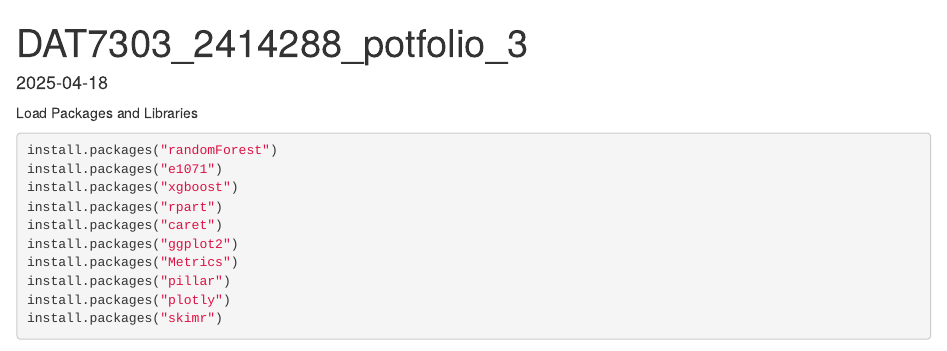
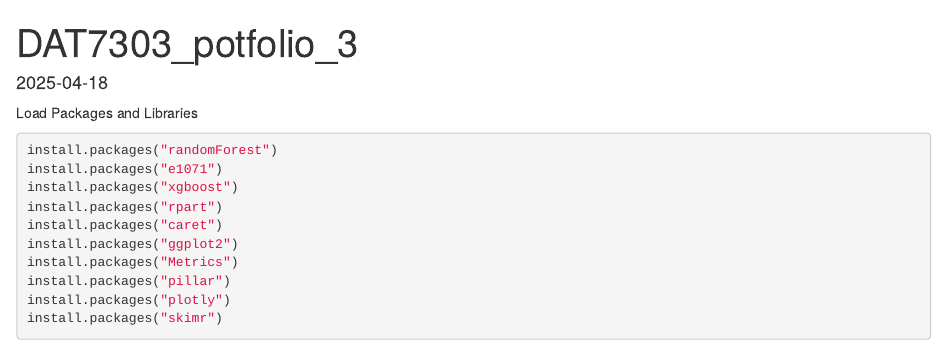
Before and after one commit to Joetech-O/Housing_price, an R Markdown document (DAT7303.Rmd): the page in a window 1100 px wide, from its top. Rendered offline with R 4.5, knitr and Pandoc, with nearby package versions; some code elsewhere in the file could not run offline.

Commit message:
Update DAT7303.Rmd

```diff
--- a/DAT7303.Rmd
+++ b/DAT7303.Rmd
@@ -1,5 +1,5 @@
 ---
-title: "DAT7303_2414288_potfolio_3"
+title: "DAT7303_potfolio_3"
 Author: "Joseph Omenazu"
 output: html_document
 date: "2025-04-18"
```
